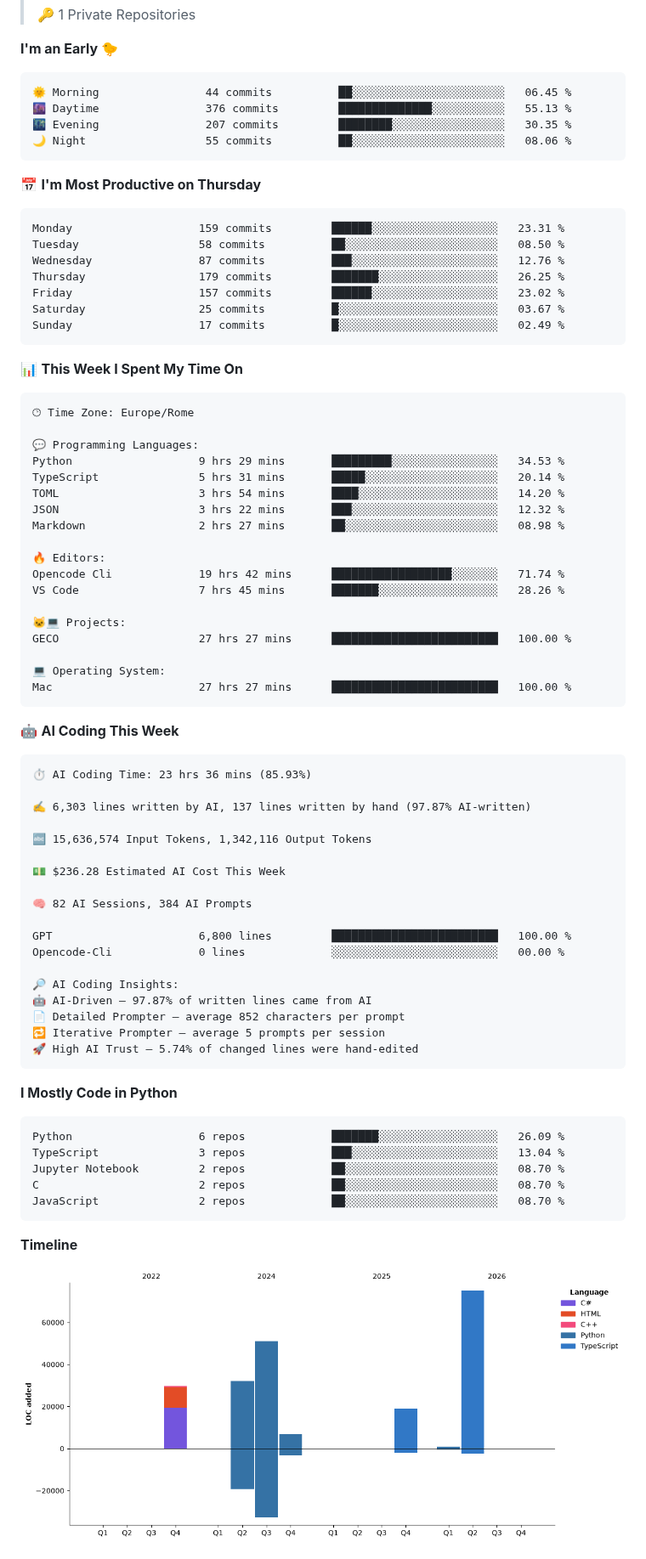
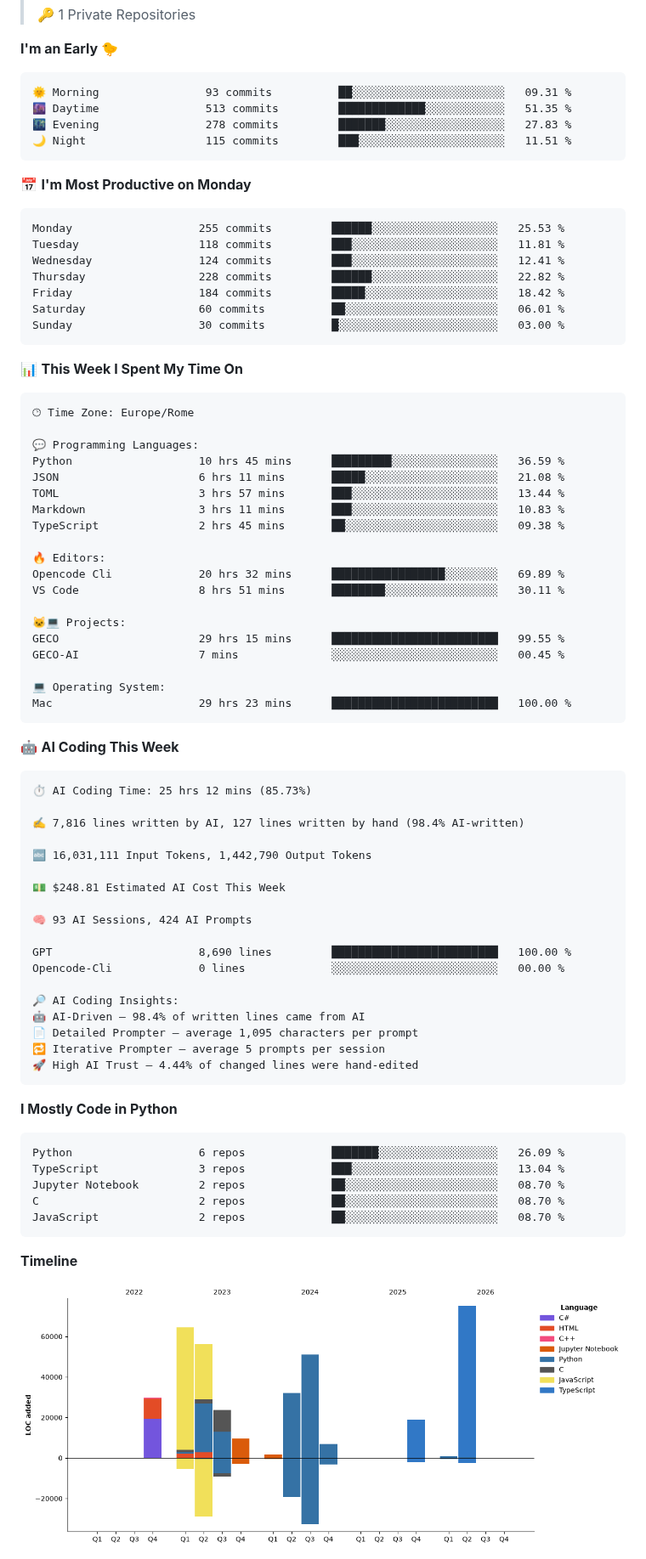
Before and after one commit to figimodi/figimodi, a Markdown page: README.md, the part around one of its changes. Shown at 85% size. GitHub-like rendering; pictures changed too: assets/bar_graph.png.

Commit message:
Updated with Dev Metrics

````diff
--- a/README.md
+++ b/README.md
@@ -33,21 +33,21 @@
 **I'm an Early 🐤**
 
 ```text
-🌞 Morning                44 commits          ██░░░░░░░░░░░░░░░░░░░░░░░   06.45 %
-🌆 Daytime                376 commits         ██████████████░░░░░░░░░░░   55.13 %
-🌃 Evening                207 commits         ████████░░░░░░░░░░░░░░░░░   30.35 %
-🌙 Night                  55 commits          ██░░░░░░░░░░░░░░░░░░░░░░░   08.06 %
+🌞 Morning                93 commits          ██░░░░░░░░░░░░░░░░░░░░░░░   09.31 %
+🌆 Daytime                513 commits         █████████████░░░░░░░░░░░░   51.35 %
+🌃 Evening                278 commits         ███████░░░░░░░░░░░░░░░░░░   27.83 %
+🌙 Night                  115 commits         ███░░░░░░░░░░░░░░░░░░░░░░   11.51 %
 ```
-📅 **I'm Most Productive on Thursday**
+📅 **I'm Most Productive on Monday**
 
 ```text
-Monday                   159 commits         ██████░░░░░░░░░░░░░░░░░░░   23.31 %
-Tuesday                  58 commits          ██░░░░░░░░░░░░░░░░░░░░░░░   08.50 %
-Wednesday                87 commits          ███░░░░░░░░░░░░░░░░░░░░░░   12.76 %
-Thursday                 179 commits         ███████░░░░░░░░░░░░░░░░░░   26.25 %
-Friday                   157 commits         ██████░░░░░░░░░░░░░░░░░░░   23.02 %
-Saturday                 25 commits          █░░░░░░░░░░░░░░░░░░░░░░░░   03.67 %
-Sunday                   17 commits          █░░░░░░░░░░░░░░░░░░░░░░░░   02.49 %
+Monday                   255 commits         ██████░░░░░░░░░░░░░░░░░░░   25.53 %
+Tuesday                  118 commits         ███░░░░░░░░░░░░░░░░░░░░░░   11.81 %
+Wednesday                124 commits         ███░░░░░░░░░░░░░░░░░░░░░░   12.41 %
+Thursday                 228 commits         ██████░░░░░░░░░░░░░░░░░░░   22.82 %
+Friday                   184 commits         █████░░░░░░░░░░░░░░░░░░░░   18.42 %
+Saturday                 60 commits          ██░░░░░░░░░░░░░░░░░░░░░░░   06.01 %
+Sunday                   30 commits          █░░░░░░░░░░░░░░░░░░░░░░░░   03.00 %
 ```
 
 
@@ -57,44 +57,45 @@ Sunday                   17 commits          █░░░░░░░░░░
 🕑︎ Time Zone: Europe/Rome
 
 💬 Programming Languages:
-Python                   9 hrs 29 mins       █████████░░░░░░░░░░░░░░░░   34.53 %
-TypeScript               5 hrs 31 mins       █████░░░░░░░░░░░░░░░░░░░░   20.14 %
-TOML                     3 hrs 54 mins       ████░░░░░░░░░░░░░░░░░░░░░   14.20 %
-JSON                     3 hrs 22 mins       ███░░░░░░░░░░░░░░░░░░░░░░   12.32 %
-Markdown                 2 hrs 27 mins       ██░░░░░░░░░░░░░░░░░░░░░░░   08.98 %
+Python                   10 hrs 45 mins      █████████░░░░░░░░░░░░░░░░   36.59 %
+JSON                     6 hrs 11 mins       █████░░░░░░░░░░░░░░░░░░░░   21.08 %
+TOML                     3 hrs 57 mins       ███░░░░░░░░░░░░░░░░░░░░░░   13.44 %
+Markdown                 3 hrs 11 mins       ███░░░░░░░░░░░░░░░░░░░░░░   10.83 %
+TypeScript               2 hrs 45 mins       ██░░░░░░░░░░░░░░░░░░░░░░░   09.38 %
 
 🔥 Editors:
-Opencode Cli             19 hrs 42 mins      ██████████████████░░░░░░░   71.74 %
-VS Code                  7 hrs 45 mins       ███████░░░░░░░░░░░░░░░░░░   28.26 %
+Opencode Cli             20 hrs 32 mins      █████████████████░░░░░░░░   69.89 %
+VS Code                  8 hrs 51 mins       ████████░░░░░░░░░░░░░░░░░   30.11 %
 
 🐱‍💻 Projects:
-GECO                     27 hrs 27 mins      █████████████████████████   100.00 %
+GECO                     29 hrs 15 mins      █████████████████████████   99.55 %
+GECO-AI                  7 mins              ░░░░░░░░░░░░░░░░░░░░░░░░░   00.45 %
 
 💻 Operating System:
-Mac                      27 hrs 27 mins      █████████████████████████   100.00 %
+Mac                      29 hrs 23 mins      █████████████████████████   100.00 %
 ```
 
 🤖 **AI Coding This Week**
 
 ```text
-⏱ AI Coding Time: 23 hrs 36 mins (85.93%)
+⏱ AI Coding Time: 25 hrs 12 mins (85.73%)
 
-✍️ 6,303 lines written by AI, 137 lines written by hand (97.87% AI-written)
+✍️ 7,816 lines written by AI, 127 lines written by hand (98.4% AI-written)
 
-🔤 15,636,574 Input Tokens, 1,342,116 Output Tokens
+🔤 16,031,111 Input Tokens, 1,442,790 Output Tokens
 
-💵 $236.28 Estimated AI Cost This Week
+💵 $248.81 Estimated AI Cost This Week
 
-🧠 82 AI Sessions, 384 AI Prompts
+🧠 93 AI Sessions, 424 AI Prompts
 
-GPT                      6,800 lines         █████████████████████████   100.00 %
+GPT                      8,690 lines         █████████████████████████   100.00 %
 Opencode-Cli             0 lines             ░░░░░░░░░░░░░░░░░░░░░░░░░   00.00 %
 
 🔎 AI Coding Insights:
-🤖 AI-Driven — 97.87% of written lines came from AI
-📄 Detailed Prompter — average 852 characters per prompt
+🤖 AI-Driven — 98.4% of written lines came from AI
+📄 Detailed Prompter — average 1,095 characters per prompt
 🔁 Iterative Prompter — average 5 prompts per session
-🚀 High AI Trust — 5.74% of changed lines were hand-edited
+🚀 High AI Trust — 4.44% of changed lines were hand-edited
 ```
 
 **I Mostly Code in Python**
````
Also changed, not shown: other parts of README.md (+3 -3 lines).
